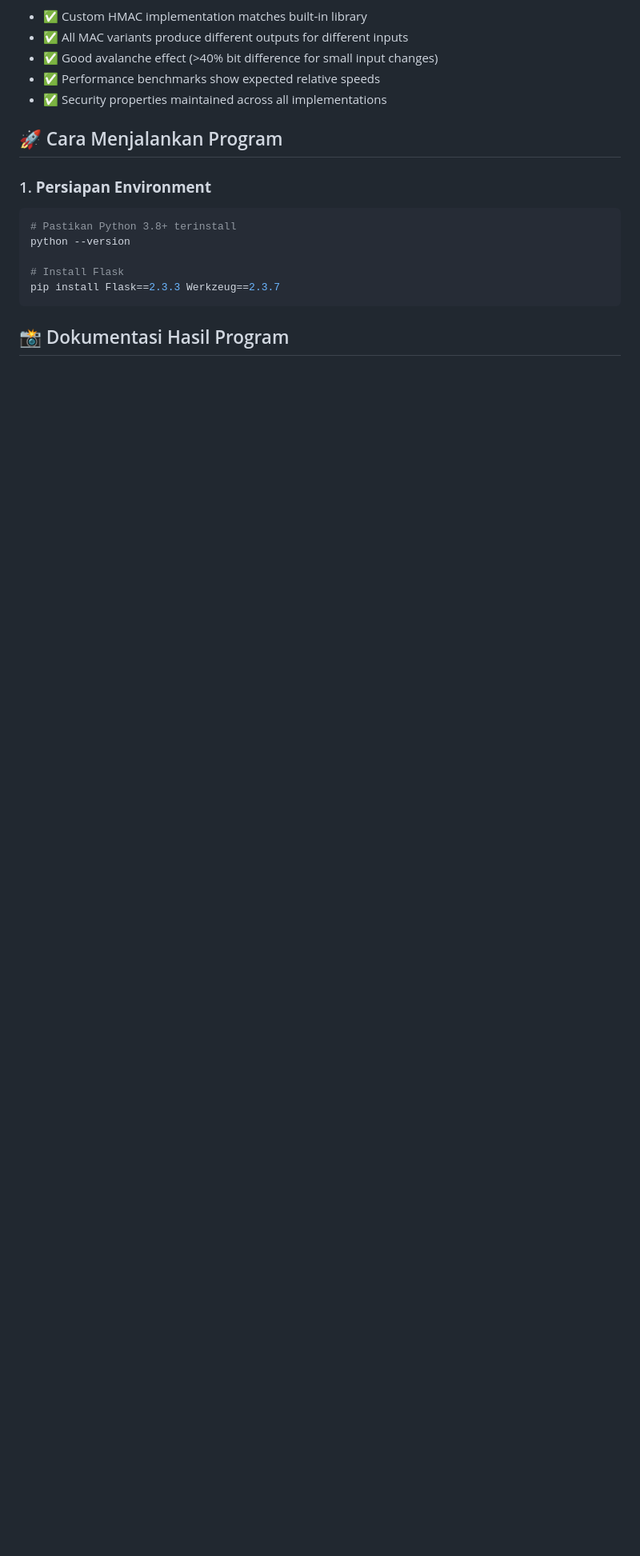
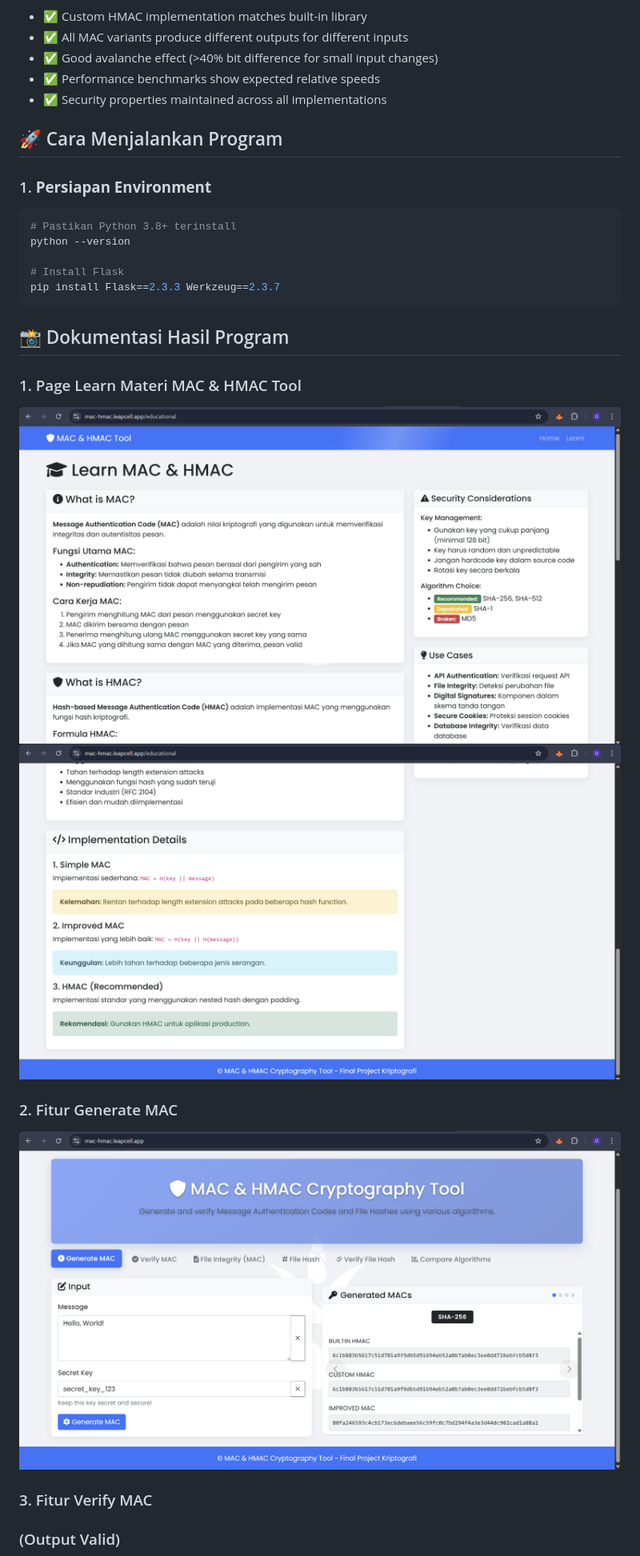
Before and after one commit to Kyfaiyya/FP-KriptoMAC-HMAC, a Markdown page: README.md, the part around one of its changes. Shown at 80% size. Rendered like a GitHub page; blank space fills up the shorter version.

````diff
--- a/README.md
+++ b/README.md
@@ -281,3 +317,17 @@ pip install Flask==2.3.3 Werkzeug==2.3.7
 ```
 
 ## 📸 Dokumentasi Hasil Program
+
+### 1. Page Learn Materi MAC & HMAC Tool
+
+![alt text](<Screenshot 2025-06-24 123629.png>)
+![alt text](<Screenshot 2025-06-24 123653.png>)
+
+### 2. Fitur Generate MAC
+
+![alt text](image.png)
+
+### 3. Fitur Verify MAC
+
+### (Output Valid)
+
````
Also changed, not shown: other parts of README.md (+63 -0 lines).
